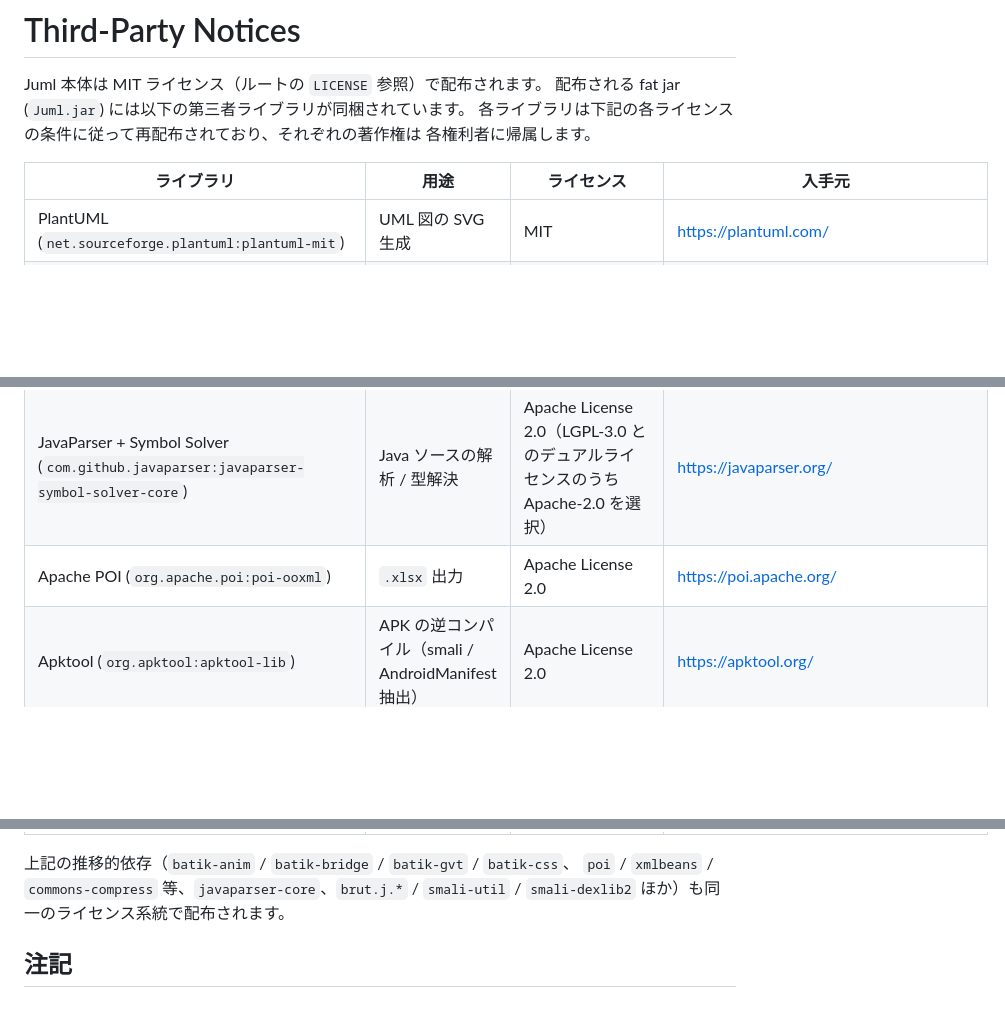
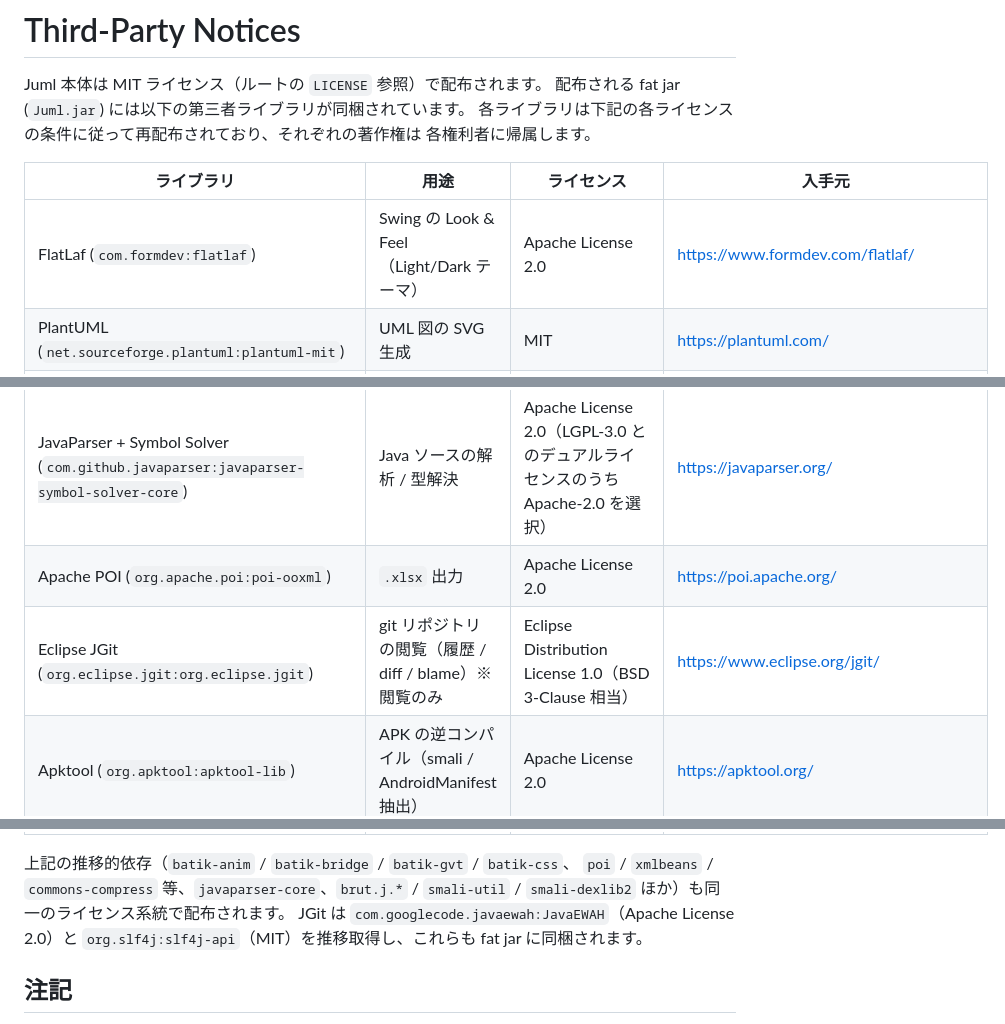
Before and after one commit to nigoh/Juml, a Markdown page: THIRD-PARTY-NOTICES.md, 3 parts joined by grey strips. Rendered like a GitHub page; blank space fills up the shorter version.

Commit message:
docs: add missing FlatLaf and JGit entries to third-party notices
FlatLaf (Apache-2.0) and Eclipse JGit (EDL 1.0 / BSD-3-Clause) are bundled
in the distributed fat jar via runtimeClasspath but were not listed in
THIRD-PARTY-NOTICES.md, leaving their attribution/notice requirements
undocumented. Add both to the notices table and record JGit's transitive
dependencies (JavaEWAH, slf4j-api) so the fat jar redistribution fully
satisfies the permissive-license attribution obligations.

Co-Authored-By: Claude Opus 4.8 <noreply@anthropic.com>
Claude-Session: https://claude.ai/code/session_01A94rdaQQA9T5H5Dauz82mG

```diff
--- a/THIRD-PARTY-NOTICES.md
+++ b/THIRD-PARTY-NOTICES.md
@@ -7,6 +7,7 @@ Juml 本体は MIT ライセンス（ルートの `LICENSE` 参照）で配布
 
 | ライブラリ | 用途 | ライセンス | 入手元 |
 |---|---|---|---|
+| FlatLaf (`com.formdev:flatlaf`) | Swing の Look & Feel（Light/Dark テーマ） | Apache License 2.0 | https://www.formdev.com/flatlaf/ |
 | PlantUML (`net.sourceforge.plantuml:plantuml-mit`) | UML 図の SVG 生成 | MIT | https://plantuml.com/ |
 | Apache Batik (`org.apache.xmlgraphics:batik-*`) | SVG レンダリング / Swing 描画 | Apache License 2.0 | https://xmlgraphics.apache.org/batik/ |
 | JFontChooser (`com.rover12421.opensource:JFontChooser`) | フォント選択ダイアログ | Apache License 2.0 | https://github.com/dheid/fontchooser |
@@ -14,6 +15,7 @@ Juml 本体は MIT ライセンス（ルートの `LICENSE` 参照）で配布
 | SQLite JDBC (`org.xerial:sqlite-jdbc`) | 解析インデックスの永続化 | Apache License 2.0 | https://github.com/xerial/sqlite-jdbc |
 | JavaParser + Symbol Solver (`com.github.javaparser:javaparser-symbol-solver-core`) | Java ソースの解析 / 型解決 | Apache License 2.0（LGPL-3.0 とのデュアルライセンスのうち Apache-2.0 を選択） | https://javaparser.org/ |
 | Apache POI (`org.apache.poi:poi-ooxml`) | `.xlsx` 出力 | Apache License 2.0 | https://poi.apache.org/ |
+| Eclipse JGit (`org.eclipse.jgit:org.eclipse.jgit`) | git リポジトリの閲覧（履歴 / diff / blame）※閲覧のみ | Eclipse Distribution License 1.0（BSD 3-Clause 相当） | https://www.eclipse.org/jgit/ |
 | Apktool (`org.apktool:apktool-lib`) | APK の逆コンパイル（smali / AndroidManifest 抽出） | Apache License 2.0 | https://apktool.org/ |
 | smali / baksmali / dexlib2 (`com.android.tools.smali:*`) | Dalvik バイトコードの逆アセンブル（Apktool が使用） | Apache License 2.0 / BSD 3-Clause | https://github.com/google/smali |
 | Guava (`com.google.guava:guava`) | Apktool の推移的依存 | Apache License 2.0 | https://github.com/google/guava |
@@ -22,6 +24,8 @@ Juml 本体は MIT ライセンス（ルートの `LICENSE` 参照）で配布
 上記の推移的依存（`batik-anim` / `batik-bridge` / `batik-gvt` / `batik-css`、
 `poi` / `xmlbeans` / `commons-compress` 等、`javaparser-core`、`brut.j.*` /
 `smali-util` / `smali-dexlib2` ほか）も同一のライセンス系統で配布されます。
+JGit は `com.googlecode.javaewah:JavaEWAH`（Apache License 2.0）と
+`org.slf4j:slf4j-api`（MIT）を推移取得し、これらも fat jar に同梱されます。
 
 ## 注記
 
```
